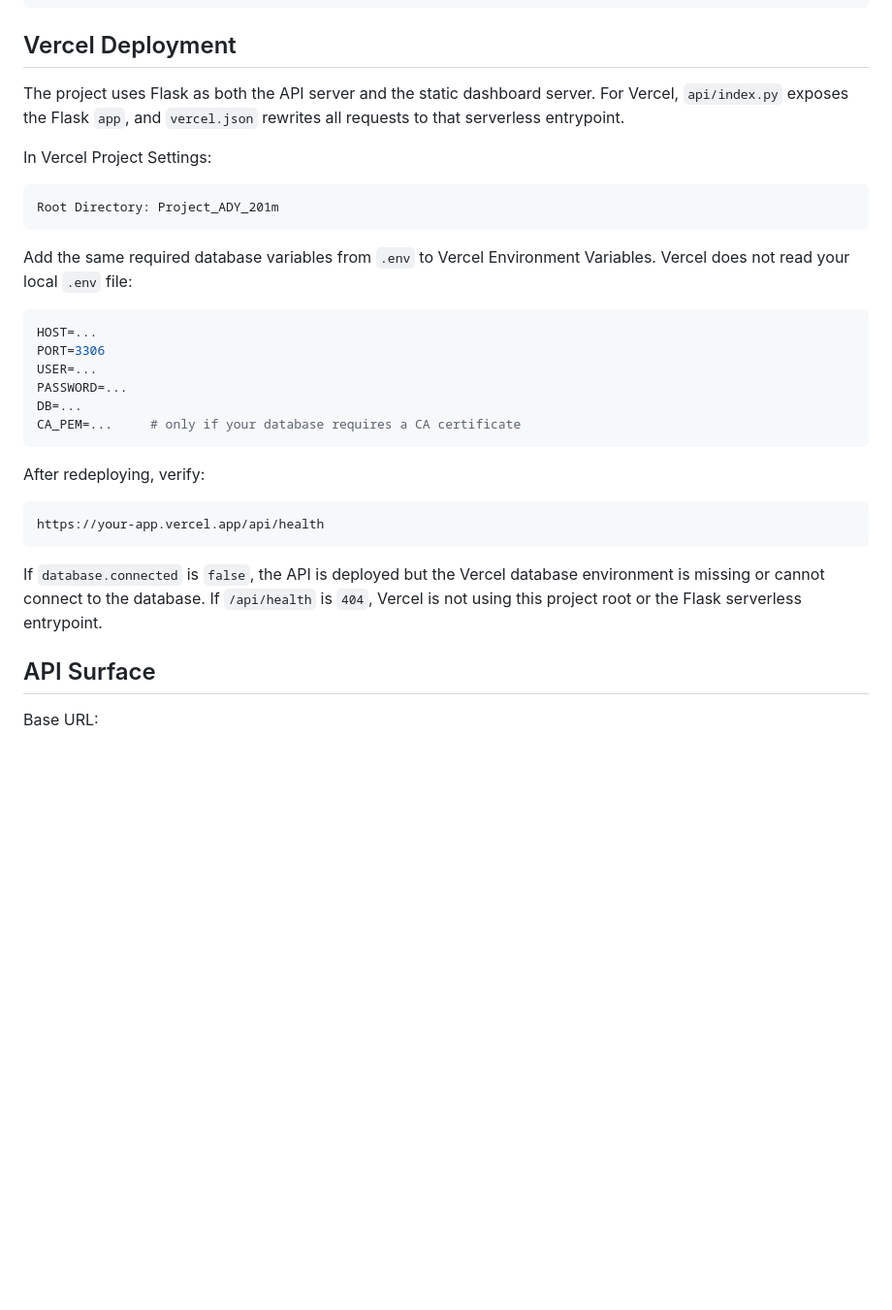
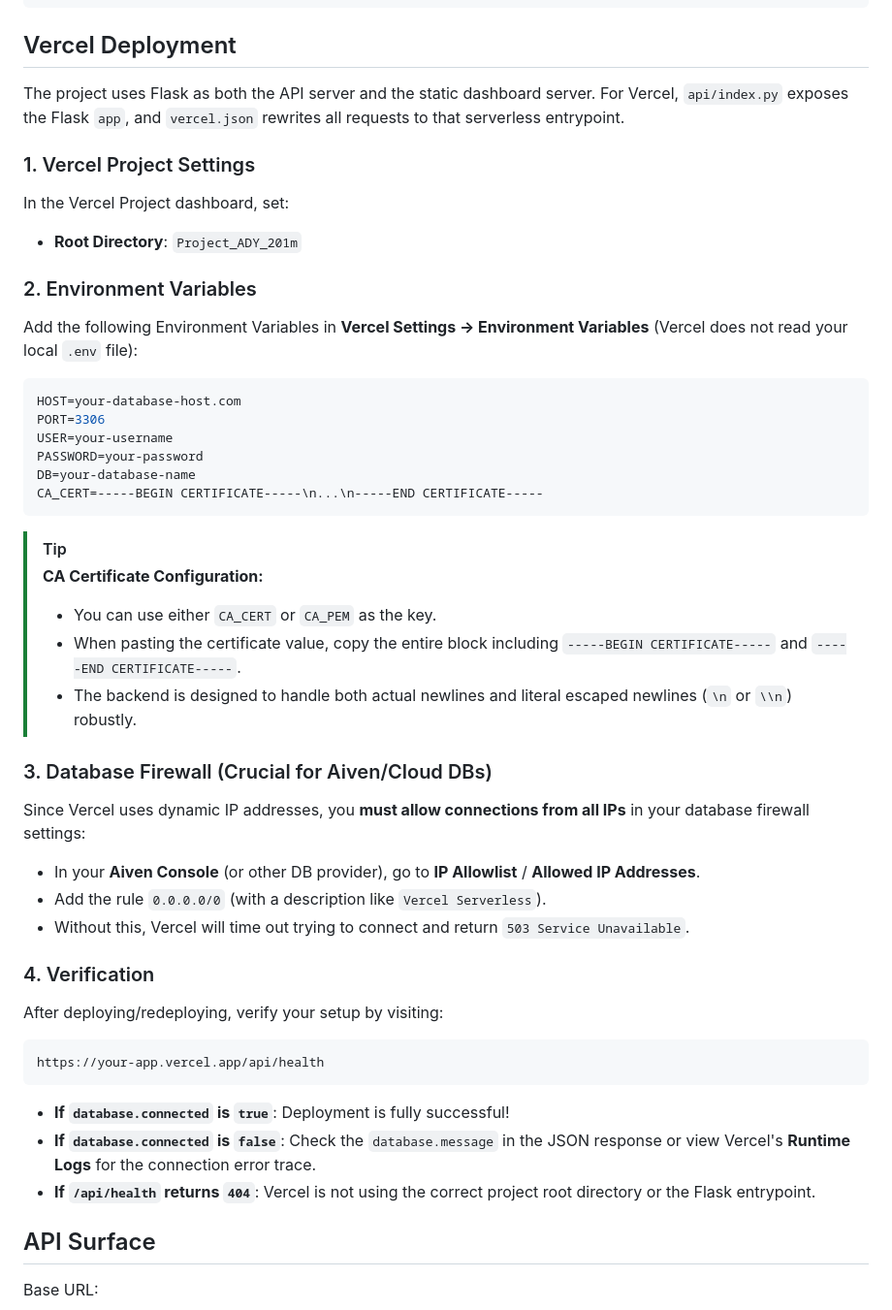
Before and after one commit to quangnhat1504/coffee-export-project, a Markdown page: README.md, the part around the change. Shown at 97% size. GitHub-like rendering; blank space fills up the shorter version.

Commit message:
Update README.md with robust Vercel and Aiven deployment guides

````diff
--- a/README.md
+++ b/README.md
@@ -114,37 +114,45 @@ FLASK_DEBUG=0
 
 ## Vercel Deployment
 
-The project uses Flask as both the API server and the static dashboard server. For
-Vercel, `api/index.py` exposes the Flask `app`, and `vercel.json` rewrites all
-requests to that serverless entrypoint.
+The project uses Flask as both the API server and the static dashboard server. For Vercel, `api/index.py` exposes the Flask `app`, and `vercel.json` rewrites all requests to that serverless entrypoint.
 
-In Vercel Project Settings:
+### 1. Vercel Project Settings
+In the Vercel Project dashboard, set:
+* **Root Directory**: `Project_ADY_201m`
 
-```text
-Root Directory: Project_ADY_201m
+### 2. Environment Variables
+Add the following Environment Variables in **Vercel Settings -> Environment Variables** (Vercel does not read your local `.env` file):
+
+```env
+HOST=your-database-host.com
+PORT=3306
+USER=your-username
+PASSWORD=your-password
+DB=your-database-name
+CA_CERT=-----BEGIN CERTIFICATE-----\n...\n-----END CERTIFICATE-----
 ```
 
-Add the same required database variables from `.env` to Vercel Environment
-Variables. Vercel does not read your local `.env` file:
+> [!TIP]
+> **CA Certificate Configuration:**
+> * You can use either `CA_CERT` or `CA_PEM` as the key.
+> * When pasting the certificate value, copy the entire block including `-----BEGIN CERTIFICATE-----` and `-----END CERTIFICATE-----`.
+> * The backend is designed to handle both actual newlines and literal escaped newlines (`\n` or `\\n`) robustly.
 
-```env
-HOST=...
-PORT=3306
-USER=...
-PASSWORD=...
-DB=...
-CA_PEM=...     # only if your database requires a CA certificate
-```
+### 3. Database Firewall (Crucial for Aiven/Cloud DBs)
+Since Vercel uses dynamic IP addresses, you **must allow connections from all IPs** in your database firewall settings:
+* In your **Aiven Console** (or other DB provider), go to **IP Allowlist** / **Allowed IP Addresses**.
+* Add the rule `0.0.0.0/0` (with a description like `Vercel Serverless`).
+* Without this, Vercel will time out trying to connect and return `503 Service Unavailable`.
 
-After redeploying, verify:
-
+### 4. Verification
+After deploying/redeploying, verify your setup by visiting:
 ```text
 https://your-app.vercel.app/api/health
 ```
 
-If `database.connected` is `false`, the API is deployed but the Vercel database
-environment is missing or cannot connect to the database. If `/api/health` is
-`404`, Vercel is not using this project root or the Flask serverless entrypoint.
+* **If `database.connected` is `true`**: Deployment is fully successful!
+* **If `database.connected` is `false`**: Check the `database.message` in the JSON response or view Vercel's **Runtime Logs** for the connection error trace.
+* **If `/api/health` returns `404`**: Vercel is not using the correct project root directory or the Flask entrypoint.
 
 ## API Surface
 
````
